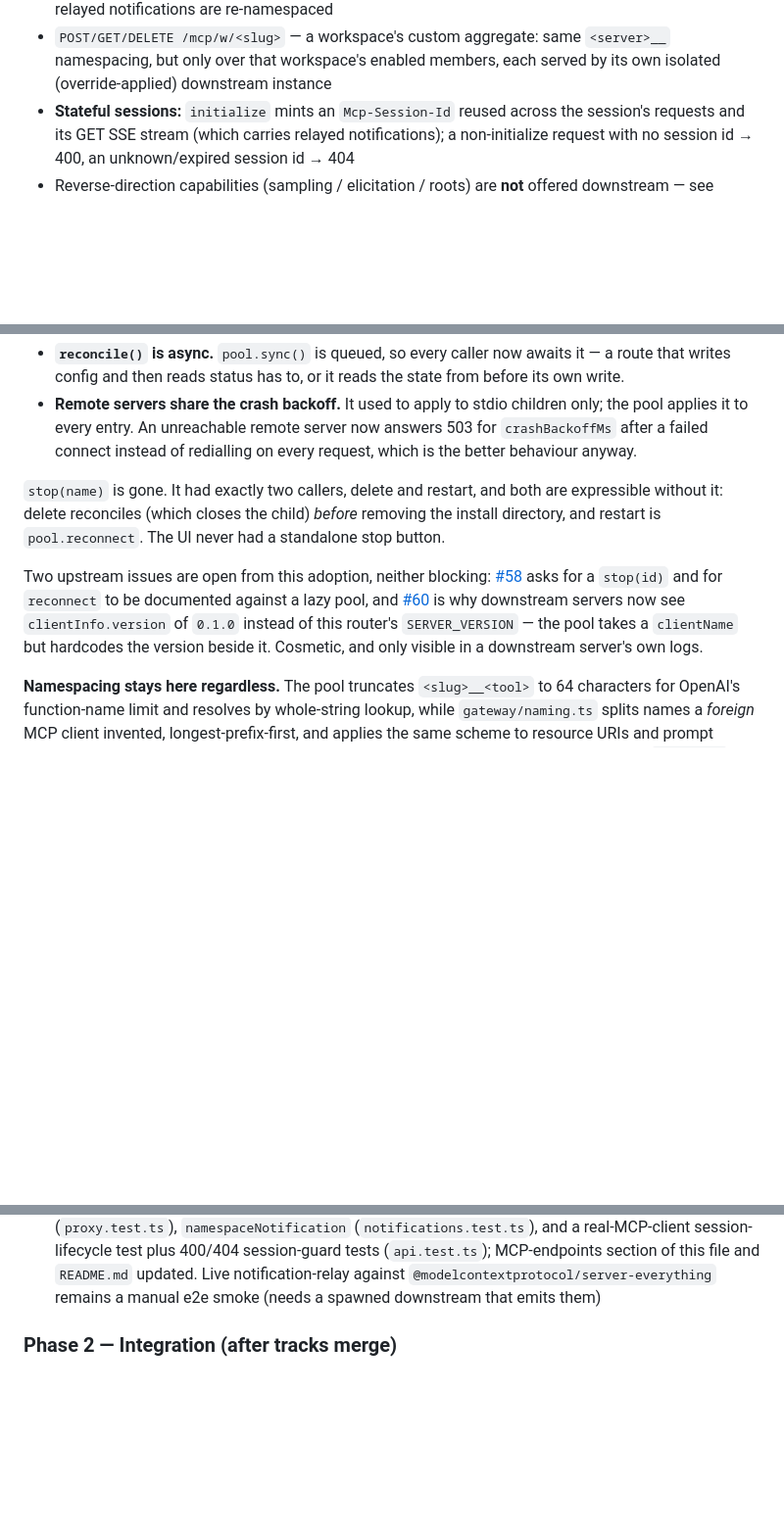
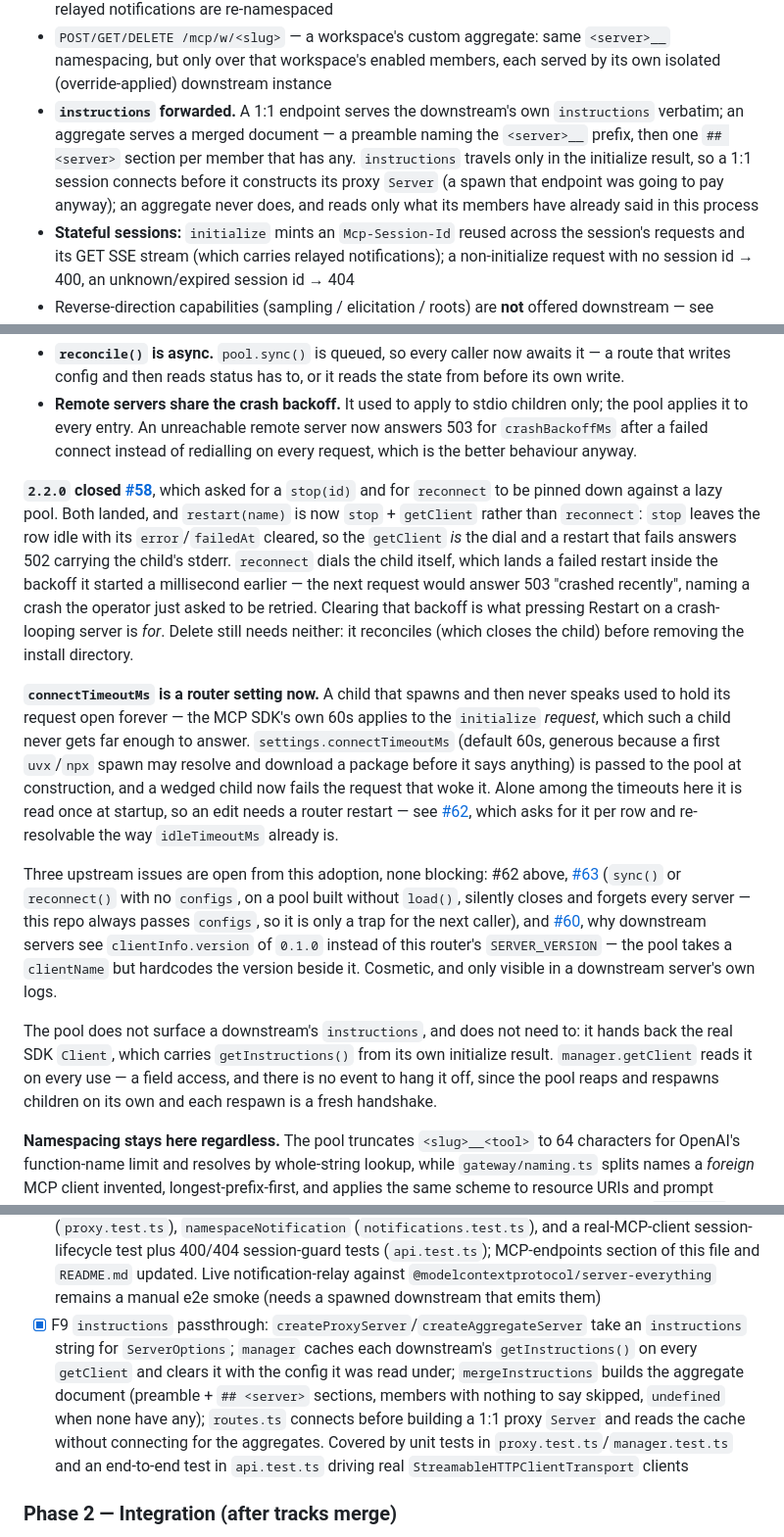
Before and after one commit to cubicecho/mcp-router, a Markdown page: SPECS.md, 3 parts joined by grey strips. Shown at 98% size. Rendered like a GitHub page; blank space fills up the shorter version.

Commit message:
docs: record connectTimeoutMs, stop()-based restart, and instructions
Bring SPECS.md's agent-* review up to agent-core@2.2.0 /
agent-mcp-pool@2.2.0: #58 is closed, restart() goes through stop() rather
than reconnect() (and why), connectTimeoutMs is a router setting, and
upstream #62/#63 join #60 as the open, non-blocking issues from this
adoption. Add the instructions bullet to the MCP endpoints contract and
F9 to the Phase 4 list.

README gains the connectTimeoutMs field in the settings.json block and a
note under "Connecting MCP clients" that instructions come through — 1:1
verbatim, merged with `## <server>` headings on the aggregates, and never
at the cost of spawning a member that has not run yet.

Co-Authored-By: Claude Opus 5 <noreply@anthropic.com>
Claude-Session: https://claude.ai/code/session_015GMXqodB4y6GJ11nq1zAs6

```diff
--- a/SPECS.md
+++ b/SPECS.md
@@ -97,6 +98,13 @@ Errors: non-2xx with `{ error, detail? }`. Validation via the shared zod schemas
 - `POST/GET/DELETE /mcp/w/<slug>` — a workspace's custom aggregate: same
   `<server>__` namespacing, but only over that workspace's enabled members, each
   served by its own isolated (override-applied) downstream instance
+- **`instructions` forwarded.** A 1:1 endpoint serves the downstream's own
+  `instructions` verbatim; an aggregate serves a merged document — a preamble
+  naming the `<server>__` prefix, then one `## <server>` section per member that
+  has any. `instructions` travels only in the initialize result, so a 1:1
+  session connects before it constructs its proxy `Server` (a spawn that
+  endpoint was going to pay anyway); an aggregate never does, and reads only
+  what its members have already said in this process
 - **Stateful sessions:** `initialize` mints an `Mcp-Session-Id` reused across the
   session's requests and its GET SSE stream (which carries relayed
   notifications); a non-initialize request with no session id → 400, an
@@ -175,18 +183,44 @@ Two behaviours changed with the adoption, both accepted:
   answers 503 for `crashBackoffMs` after a failed connect instead of redialling
   on every request, which is the better behaviour anyway.
 
-`stop(name)` is gone. It had exactly two callers, delete and restart, and both
-are expressible without it: delete reconciles (which closes the child) *before*
-removing the install directory, and restart is `pool.reconnect`. The UI never
-had a standalone stop button.
+**`2.2.0` closed [#58](https://github.com/cubicecho/agent-mcp-pool/issues/58)**,
+which asked for a `stop(id)` and for `reconnect` to be pinned down against a
+lazy pool. Both landed, and `restart(name)` is now `stop` + `getClient` rather
+than `reconnect`: `stop` leaves the row idle with its `error`/`failedAt`
+cleared, so the `getClient` *is* the dial and a restart that fails answers 502
+carrying the child's stderr. `reconnect` dials the child itself, which lands a
+failed restart inside the backoff it started a millisecond earlier — the next
+request would answer 503 "crashed recently", naming a crash the operator just
+asked to be retried. Clearing that backoff is what pressing Restart on a
+crash-looping server is *for*. Delete still needs neither: it reconciles (which
+closes the child) before removing the install directory.
 
-Two upstream issues are open from this adoption, neither blocking:
-[#58](https://github.com/cubicecho/agent-mcp-pool/issues/58) asks for a
-`stop(id)` and for `reconnect` to be documented against a lazy pool, and
-[#60](https://github.com/cubicecho/agent-mcp-pool/issues/60) is why downstream
-servers now see `clientInfo.version` of `0.1.0` instead of this router's
+**`connectTimeoutMs` is a router setting now.** A child that spawns and then
+never speaks used to hold its request open forever — the MCP SDK's own 60s
+applies to the `initialize` *request*, which such a child never gets far enough
+to answer. `settings.connectTimeoutMs` (default 60s, generous because a first
+`uvx`/`npx` spawn may resolve and download a package before it says anything)
+is passed to the pool at construction, and a wedged child now fails the request
+that woke it. Alone among the timeouts here it is read once at startup, so an
+edit needs a router restart — see
+[#62](https://github.com/cubicecho/agent-mcp-pool/issues/62), which asks for it
+per row and re-resolvable the way `idleTimeoutMs` already is.
+
+Three upstream issues are open from this adoption, none blocking: #62 above,
+[#63](https://github.com/cubicecho/agent-mcp-pool/issues/63) (`sync()` or
+`reconnect()` with no `configs`, on a pool built without `load()`, silently
+closes and forgets every server — this repo always passes `configs`, so it is
+only a trap for the next caller), and
+[#60](https://github.com/cubicecho/agent-mcp-pool/issues/60), why downstream
+servers see `clientInfo.version` of `0.1.0` instead of this router's
 `SERVER_VERSION` — the pool takes a `clientName` but hardcodes the version
 beside it. Cosmetic, and only visible in a downstream server's own logs.
+
+The pool does not surface a downstream's `instructions`, and does not need to:
+it hands back the real SDK `Client`, which carries `getInstructions()` from its
+own initialize result. `manager.getClient` reads it on every use — a field
+access, and there is no event to hang it off, since the pool reaps and respawns
+children on its own and each respawn is a fresh handshake.
 
 **Namespacing stays here regardless.** The pool truncates `<slug>__<tool>` to 64
 characters for OpenAI's function-name limit and resolves by whole-string lookup,
@@ -317,6 +351,15 @@ blocked by the shared-downstream-client architecture and is documented below.
   and `README.md` updated. Live notification-relay against
   `@modelcontextprotocol/server-everything` remains a manual e2e smoke (needs a
   spawned downstream that emits them)
+- [x] F9 `instructions` passthrough: `createProxyServer`/`createAggregateServer`
+  take an `instructions` string for `ServerOptions`; `manager` caches each
+  downstream's `getInstructions()` on every `getClient` and clears it with the
+  config it was read under; `mergeInstructions` builds the aggregate document
+  (preamble + `## <server>` sections, members with nothing to say skipped,
+  `undefined` when none have any); `routes.ts` connects before building a 1:1
+  proxy `Server` and reads the cache without connecting for the aggregates.
+  Covered by unit tests in `proxy.test.ts`/`manager.test.ts` and an end-to-end
+  test in `api.test.ts` driving real `StreamableHTTPClientTransport` clients
 
 ### Phase 2 — Integration (after tracks merge)
 
```
Also changed, not shown: other parts of SPECS.md (+4 -3 lines), README.md (+18 -1 lines).
